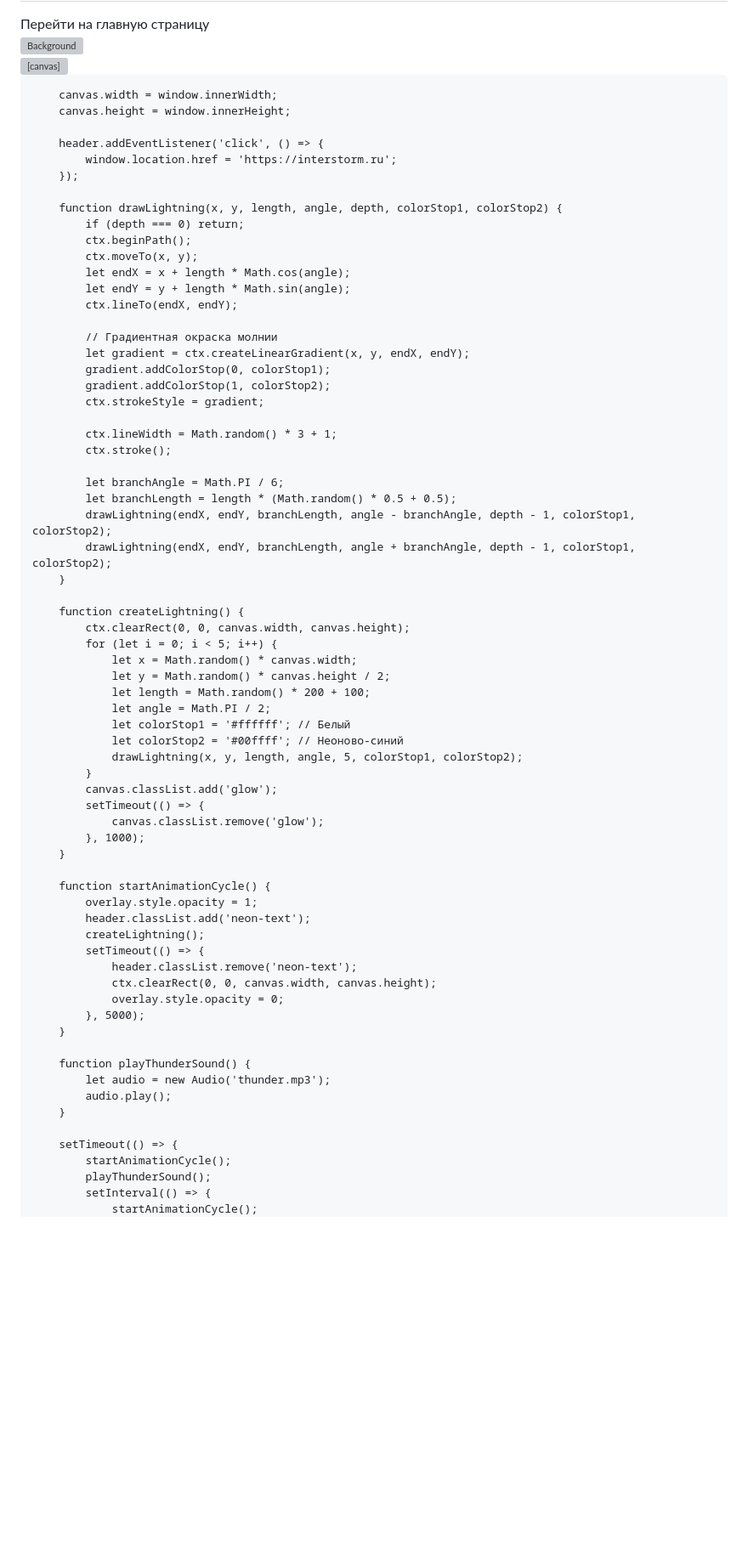
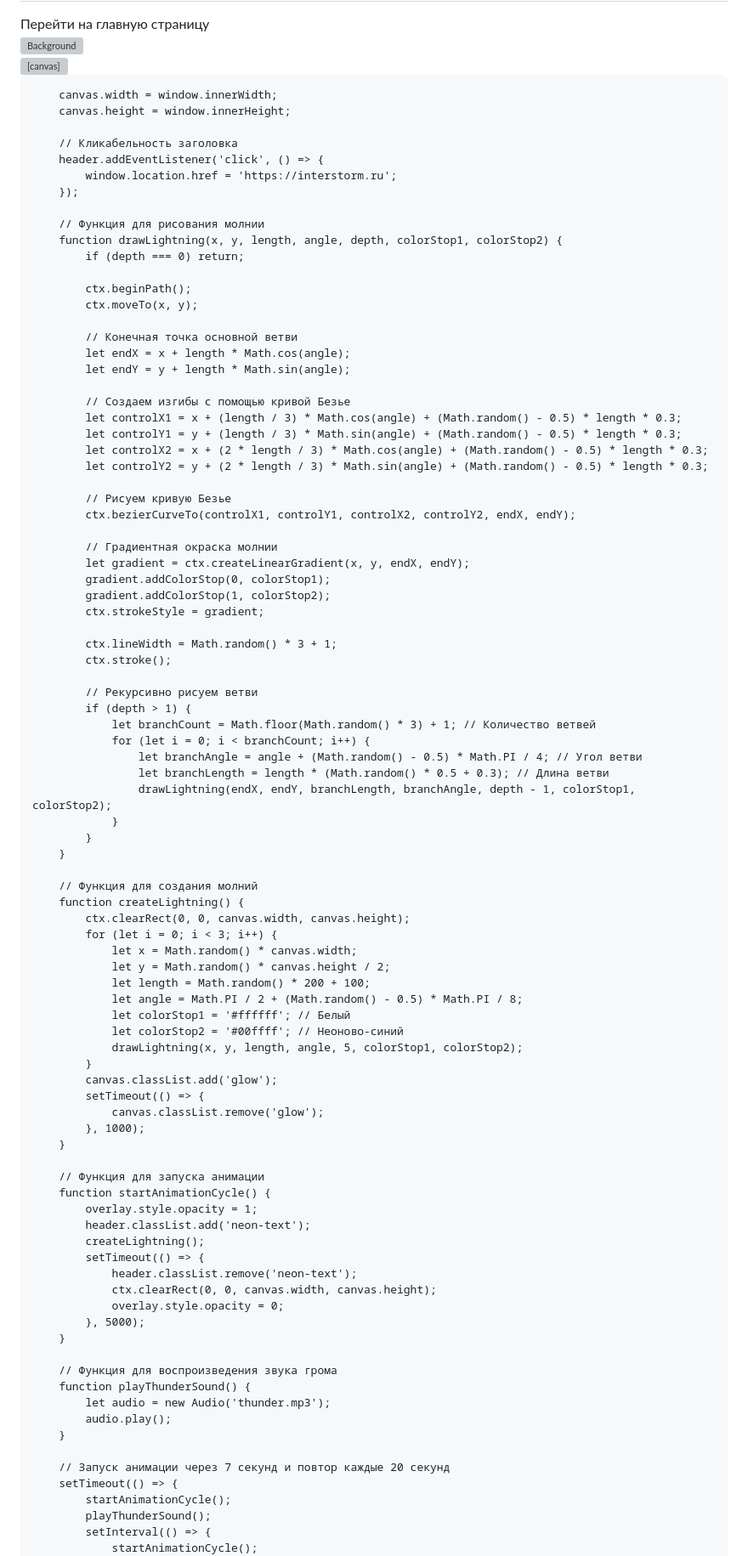
Before and after one commit to ChupaUps/interstorm.site, a Markdown page: README.md, the part around the change printed below. Shown: that part at 85% size. Rendered like a GitHub page; blank space fills up the shorter version; grey boxes are pictures that could not be loaded.

```diff
--- a/README.md
+++ b/README.md
@@ -141,24 +141,36 @@
     <script>
         const overlay = document.getElementById('overlay');
         const header = document.getElementById('header');
-        const container = document.querySelector('.container');
         const canvas = document.getElementById('lightningCanvas');
         const ctx = canvas.getContext('2d');
 
         canvas.width = window.innerWidth;
         canvas.height = window.innerHeight;
 
+        // Кликабельность заголовка
         header.addEventListener('click', () => {
             window.location.href = 'https://interstorm.ru';
         });
 
+        // Функция для рисования молнии
         function drawLightning(x, y, length, angle, depth, colorStop1, colorStop2) {
             if (depth === 0) return;
+
             ctx.beginPath();
             ctx.moveTo(x, y);
+
+            // Конечная точка основной ветви
             let endX = x + length * Math.cos(angle);
             let endY = y + length * Math.sin(angle);
-            ctx.lineTo(endX, endY);
+
+            // Создаем изгибы с помощью кривой Безье
+            let controlX1 = x + (length / 3) * Math.cos(angle) + (Math.random() - 0.5) * length * 0.3;
+            let controlY1 = y + (length / 3) * Math.sin(angle) + (Math.random() - 0.5) * length * 0.3;
+            let controlX2 = x + (2 * length / 3) * Math.cos(angle) + (Math.random() - 0.5) * length * 0.3;
+            let controlY2 = y + (2 * length / 3) * Math.sin(angle) + (Math.random() - 0.5) * length * 0.3;
+
+            // Рисуем кривую Безье
+            ctx.bezierCurveTo(controlX1, controlY1, controlX2, controlY2, endX, endY);
 
             // Градиентная окраска молнии
             let gradient = ctx.createLinearGradient(x, y, endX, endY);
@@ -169,19 +181,25 @@
             ctx.lineWidth = Math.random() * 3 + 1;
             ctx.stroke();
 
-            let branchAngle = Math.PI / 6;
-            let branchLength = length * (Math.random() * 0.5 + 0.5);
-            drawLightning(endX, endY, branchLength, angle - branchAngle, depth - 1, colorStop1, colorStop2);
-            drawLightning(endX, endY, branchLength, angle + branchAngle, depth - 1, colorStop1, colorStop2);
+            // Рекурсивно рисуем ветви
+            if (depth > 1) {
+                let branchCount = Math.floor(Math.random() * 3) + 1; // Количество ветвей
+                for (let i = 0; i < branchCount; i++) {
+                    let branchAngle = angle + (Math.random() - 0.5) * Math.PI / 4; // Угол ветви
+                    let branchLength = length * (Math.random() * 0.5 + 0.3); // Длина ветви
+                    drawLightning(endX, endY, branchLength, branchAngle, depth - 1, colorStop1, colorStop2);
+                }
+            }
         }
 
+        // Функция для создания молний
         function createLightning() {
             ctx.clearRect(0, 0, canvas.width, canvas.height);
-            for (let i = 0; i < 5; i++) {
+            for (let i = 0; i < 3; i++) {
                 let x = Math.random() * canvas.width;
                 let y = Math.random() * canvas.height / 2;
                 let length = Math.random() * 200 + 100;
-                let angle = Math.PI / 2;
+                let angle = Math.PI / 2 + (Math.random() - 0.5) * Math.PI / 8;
                 let colorStop1 = '#ffffff'; // Белый
                 let colorStop2 = '#00ffff'; // Неоново-синий
                 drawLightning(x, y, length, angle, 5, colorStop1, colorStop2);
@@ -192,6 +210,7 @@
             }, 1000);
         }
 
+        // Функция для запуска анимации
         function startAnimationCycle() {
             overlay.style.opacity = 1;
             header.classList.add('neon-text');
@@ -203,11 +222,13 @@
             }, 5000);
         }
 
+        // Функция для воспроизведения звука грома
         function playThunderSound() {
             let audio = new Audio('thunder.mp3');
             audio.play();
         }
 
+        // Запуск анимации через 7 секунд и повтор каждые 20 секунд
         setTimeout(() => {
             startAnimationCycle();
             playThunderSound();
```
Also changed, not shown: other parts of README.md (+1 -0 lines).
